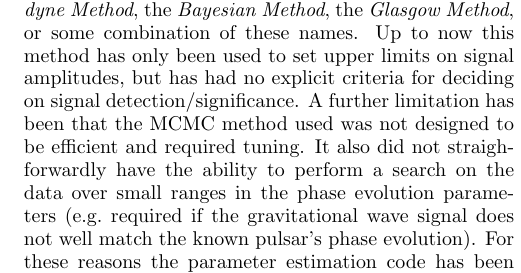
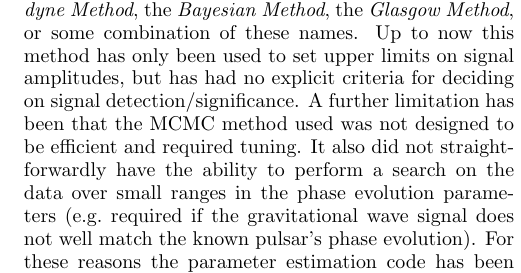
Before and after one commit to mattpitkin/CW_nested_sampling_doc, a LaTeX paper (nested_sampling_doc.tex): part of one column of page 1 of 6, cut so that both start at the same text. Compiled offline with pdfLaTeX.

Commit message:
edited nested_sampling_doc.tex

```diff
--- a/nested_sampling_doc.tex
+++ b/nested_sampling_doc.tex
@@ -54,7 +54,7 @@ called the {\it Time Domain Method}, the {\it Heterodyne Method}, the {\it Bayes
 Method}, or some combination of these names. Up to now this method has only been used to set upper limits
 on signal amplitudes, but has had no explicit criteria for deciding on signal detection/significance. A further
 limitation has been that the MCMC method used was not designed to be efficient and required tuning. It also
-did not straighforwardly have the ability to perform a search on the data over small ranges in the phase
+did not straightforwardly have the ability to perform a search on the data over small ranges in the phase
 evolution parameters (e.g.\ required if the
 \gw signal does not well match the known pulsar's phase evolution). For these reasons the parameter
 estimation code has been re-written to use the nested sampling algorithm \cite{Skilling:2006}, in particular
```
